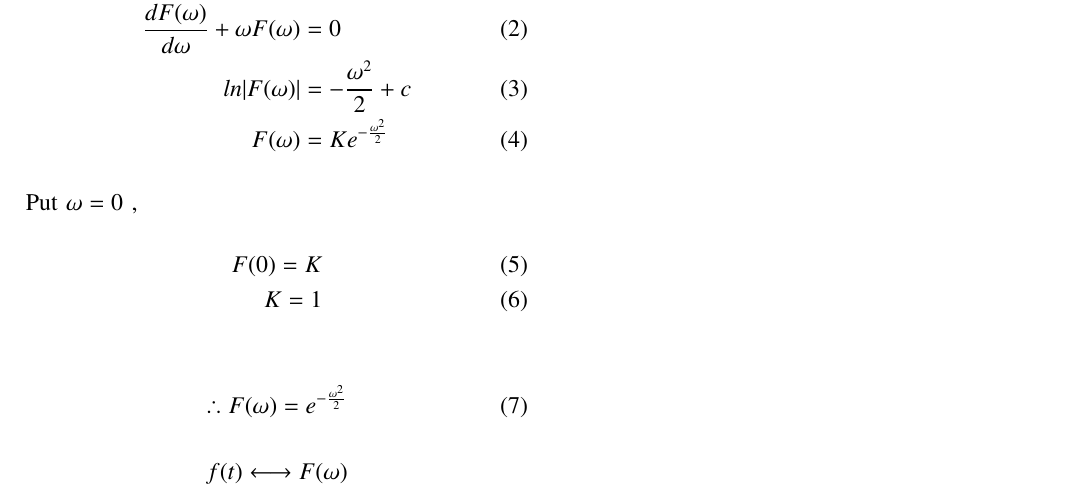
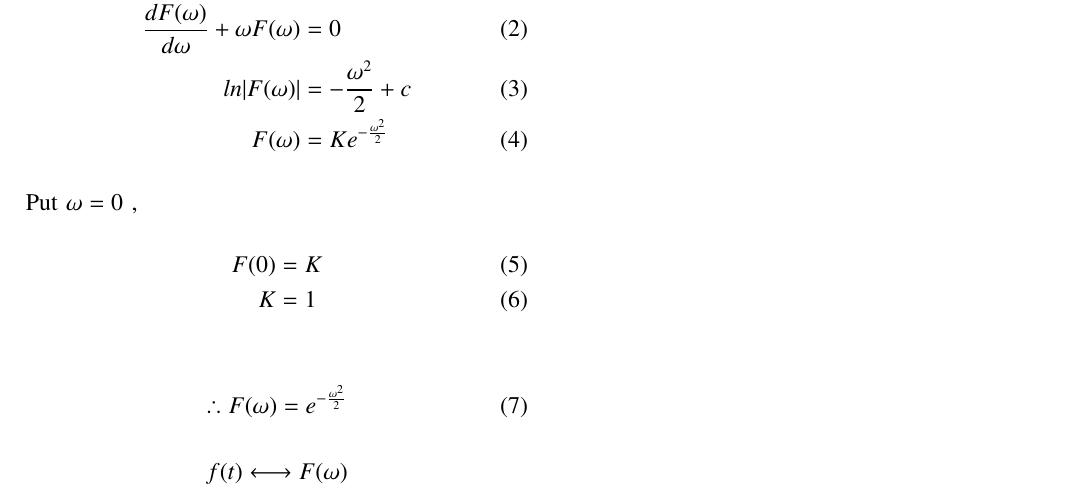
Before and after one commit to Garachi265/gate21, a LaTeX paper (gate21/g.tex): part of the page, cut so that both start at the same text. Compiled offline with pdfLaTeX.

Commit message:
Add files via upload

```diff
--- a/gate21/g.tex
+++ b/gate21/g.tex
@@ -106,8 +106,8 @@ ln|F(\omega)| &= -\dfrac{\omega^{2}}{2} + c \\
 F(\omega) &= Ke^{-\frac{\omega^2}{2}}
 \end{align}
 Put $\omega = 0$ , \begin{align}
-F(0) = K \\
-K=1
+F(0) &= K \\
+K&=1
 \end{align}
 \begin{align}
 \therefore F(\omega) &= e^{-\frac{\omega^2}{2}}
```
Also changed, not shown: gate21/g.pdf, 2 other files.
